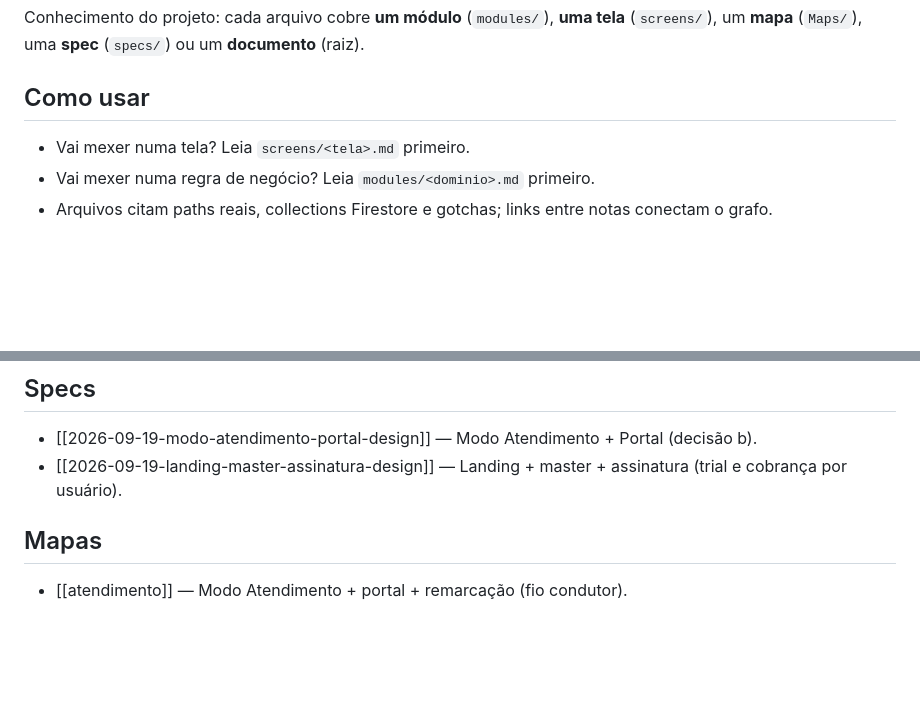
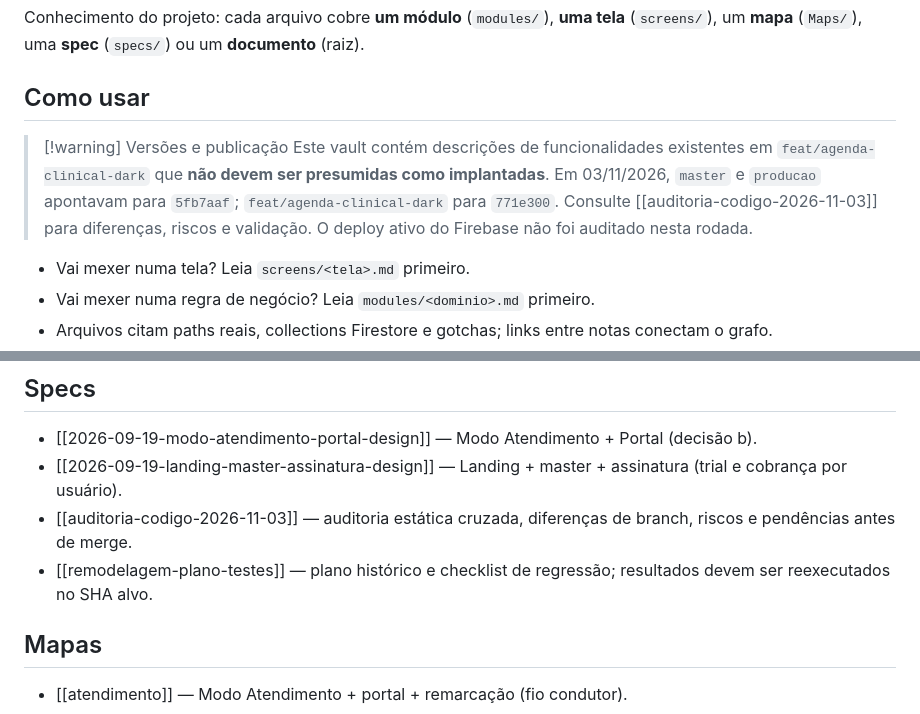
Before and after one commit to gabrielabrahaodev/NexoSaude, a Markdown page: obsidian/00-index.md, 2 parts joined by grey strips. GitHub-like rendering; blank space fills up the shorter version.

Commit message:
docs(obsidian): reconciliar 00-index.md com codigo em branch clinica

```diff
--- a/obsidian/00-index.md
+++ b/obsidian/00-index.md
@@ -12,6 +12,10 @@ description: Mapa do vault obsidian — um arquivo por módulo, tela, mapa ou do
 Conhecimento do projeto: cada arquivo cobre **um módulo** (`modules/`), **uma tela** (`screens/`), um **mapa** (`Maps/`), uma **spec** (`specs/`) ou um **documento** (raiz).
 
 ## Como usar
+
+> [!warning] Versões e publicação
+> Este vault contém descrições de funcionalidades existentes em `feat/agenda-clinical-dark` que **não devem ser presumidas como implantadas**. Em 03/11/2026, `master` e `producao` apontavam para `5fb7aaf`; `feat/agenda-clinical-dark` para `771e300`. Consulte [[auditoria-codigo-2026-11-03]] para diferenças, riscos e validação. O deploy ativo do Firebase não foi auditado nesta rodada.
+
 
 - Vai mexer numa tela? Leia `screens/<tela>.md` primeiro.
 - Vai mexer numa regra de negócio? Leia `modules/<dominio>.md` primeiro.
@@ -33,6 +37,8 @@ Conhecimento do projeto: cada arquivo cobre **um módulo** (`modules/`), **uma t
 
 - [[2026-09-19-modo-atendimento-portal-design]] — Modo Atendimento + Portal (decisão b).
 - [[2026-09-19-landing-master-assinatura-design]] — Landing + master + assinatura (trial e cobrança por usuário).
+- [[auditoria-codigo-2026-11-03]] — auditoria estática cruzada, diferenças de branch, riscos e pendências antes de merge.
+- [[remodelagem-plano-testes]] — plano histórico e checklist de regressão; resultados devem ser reexecutados no SHA alvo.
 
 ## Mapas
 
```
